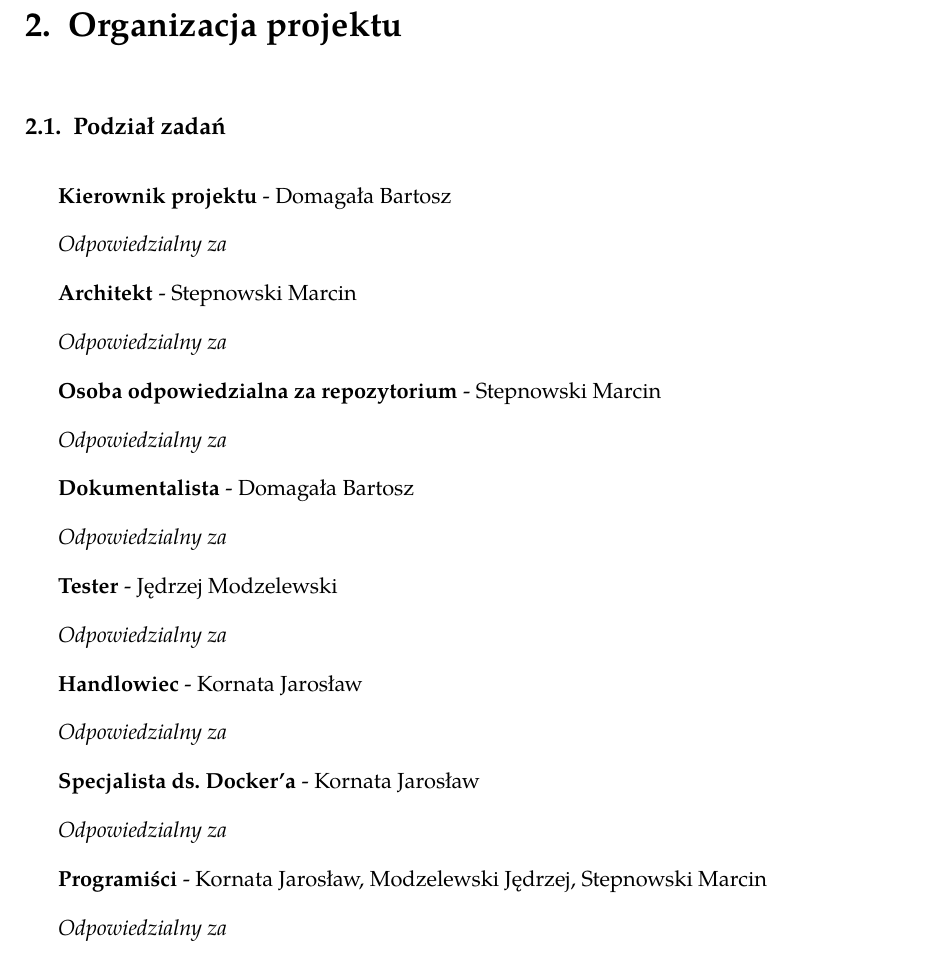
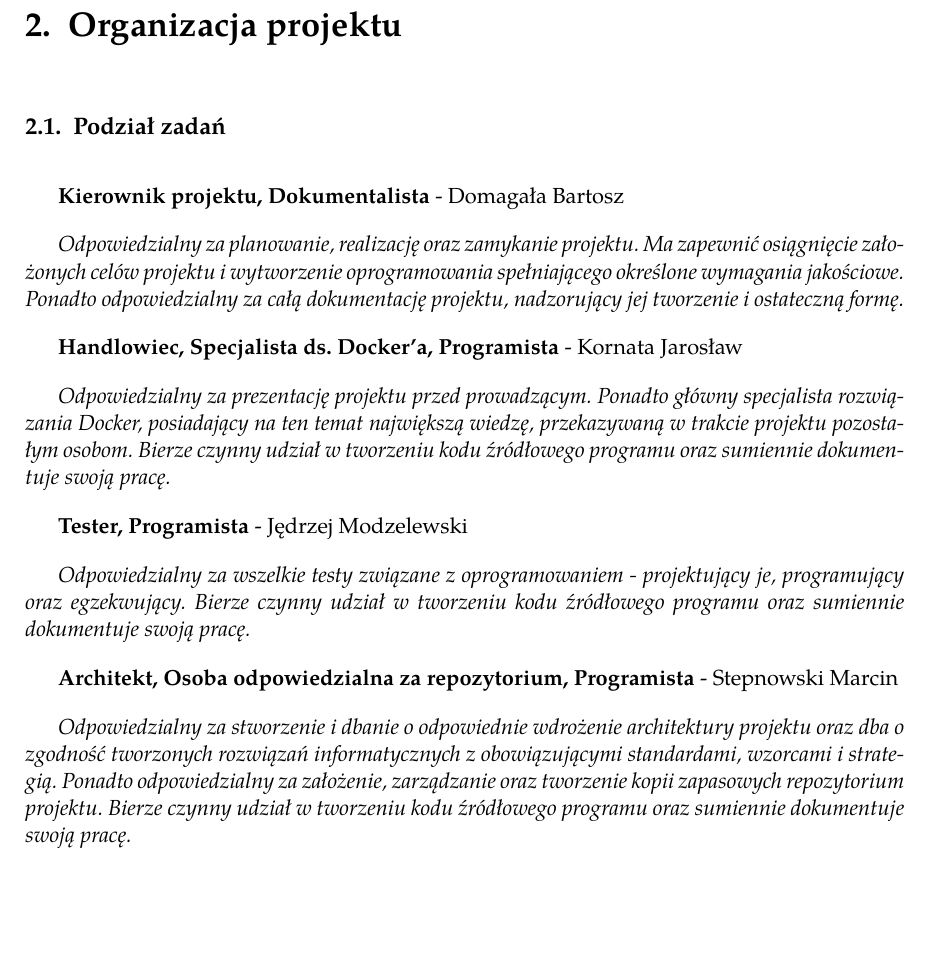
Before and after one commit to WezSieTato/SRO, a LaTeX document (doc/tex/main.tex, which reads doc/tex/plan.tex): part of page 4 of 6, cut so that both start at the same text, the shorter picture padded with empty space. Compiled offline with pdfLaTeX.

Commit message:
Opis ról w projekcie

```diff
--- a/doc/tex/plan.tex
+++ b/doc/tex/plan.tex
@@ -1,36 +1,20 @@
 \chapter{Organizacja projektu}
 \section{Podział zadań}
 
-\par{\textbf{Kierownik projektu} - Domagała Bartosz
+\par{\textbf{Kierownik projektu, Dokumentalista} - Domagała Bartosz
 
-\textit{Odpowiedzialny za}}
+\textit{Odpowiedzialny za planowanie, realizację oraz zamykanie projektu. Ma zapewnić osiągnięcie założonych celów projektu i wytworzenie oprogramowania spełniającego określone wymagania jakościowe. Ponadto odpowiedzialny za całą dokumentację projektu, nadzorujący jej tworzenie i ostateczną formę.}}
 
-\par{\textbf{Architekt} - Stepnowski Marcin}
-\par{\textit{Odpowiedzialny za}}
+\par{\textbf{Handlowiec, Specjalista ds. Docker'a, Programista} - Kornata Jarosław}
+\par{\textit{Odpowiedzialny za prezentację projektu przed prowadzącym. Ponadto główny specjalista rozwiązania Docker, posiadający na ten temat największą wiedzę, przekazywaną w trakcie projektu pozostałym osobom. Bierze czynny udział w tworzeniu kodu źródłowego programu oraz sumiennie dokumentuje swoją pracę.}}
 
 
-\par{\textbf{Osoba odpowiedzialna za repozytorium} - Stepnowski Marcin}
-\par{\textit{Odpowiedzialny za}}
+\par{\textbf{Tester, Programista} - Jędrzej Modzelewski}
+\par{\textit{Odpowiedzialny za wszelkie testy związane z oprogramowaniem - projektujący je, programujący oraz egzekwujący. Bierze czynny udział w tworzeniu kodu źródłowego programu oraz sumiennie dokumentuje swoją pracę.}}
 
+\par{\textbf{Architekt, Osoba odpowiedzialna za repozytorium, Programista} - Stepnowski Marcin}
+\par{\textit{Odpowiedzialny za stworzenie i dbanie o odpowiednie wdrożenie architektury projektu oraz dba o zgodność tworzonych rozwiązań informatycznych z obowiązującymi standardami, wzorcami i strategią. Ponadto odpowiedzialny za założenie, zarządzanie oraz tworzenie kopii zapasowych repozytorium projektu. Bierze czynny udział w tworzeniu kodu źródłowego programu oraz sumiennie dokumentuje swoją pracę.}}
 
-\par{\textbf{Dokumentalista} - Domagała Bartosz}
-\par{\textit{Odpowiedzialny za}}
-
-
-\par{\textbf{Tester} - Jędrzej Modzelewski}
-\par{\textit{Odpowiedzialny za}}
-
-
-\par{\textbf{Handlowiec} - Kornata Jarosław}
-\par{\textit{Odpowiedzialny za}}
-
-
-\par{\textbf{Specjalista ds. Docker'a} - Kornata Jarosław}
-\par{\textit{Odpowiedzialny za}}
-
-
-\par{\textbf{Programiści} - Kornata Jarosław, Modzelewski Jędrzej, Stepnowski Marcin}
-\par{\textit{Odpowiedzialny za}}
 
 \section{Planowany harmonogram pracy}
 
```
